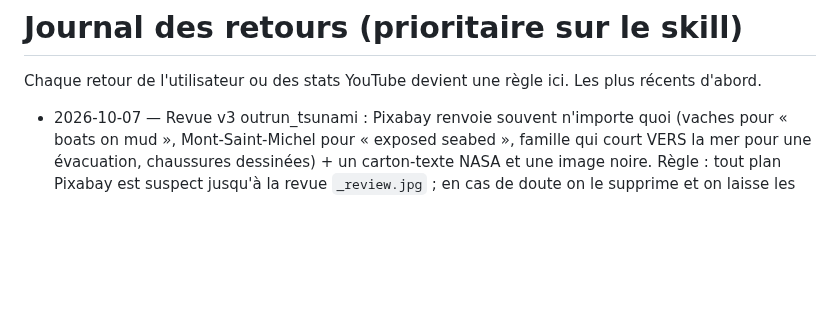
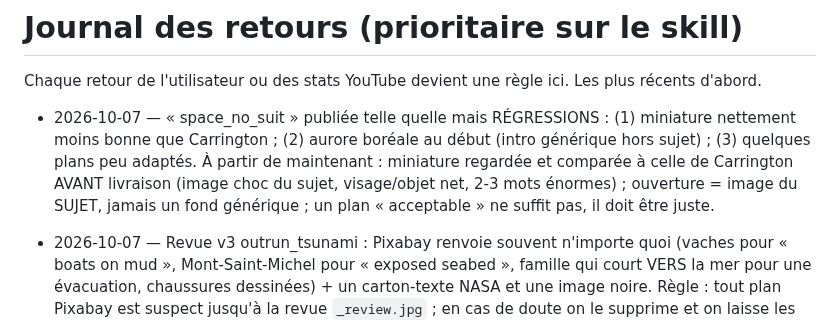
Before and after one commit to sebastien311984-bot/youtube-studio, a Markdown page: channels/oddly-logical/FEEDBACK.md, the part around the change. Rendered like a GitHub page; blank space fills up the shorter version.

Commit message:
Anti-regression: thumbnail vs Carrington, subject-first opening, no 'close enough' shots
Co-Authored-By: Claude Opus 5.5 <noreply@anthropic.com>
Claude-Session: https://claude.ai/code/session_01LSLaHwjEZz2aXcfAuFDmjw

```diff
--- a/channels/oddly-logical/FEEDBACK.md
+++ b/channels/oddly-logical/FEEDBACK.md
@@ -1,5 +1,7 @@
 # Journal des retours (prioritaire sur le skill)
 Chaque retour de l'utilisateur ou des stats YouTube devient une règle ici. Les plus récents d'abord.
+
+- 2026-10-07 — « space_no_suit » publiée telle quelle mais RÉGRESSIONS : (1) miniature nettement moins bonne que Carrington ; (2) aurore boréale au début (intro générique hors sujet) ; (3) quelques plans peu adaptés. À partir de maintenant : miniature regardée et comparée à celle de Carrington AVANT livraison (image choc du sujet, visage/objet net, 2-3 mots énormes) ; ouverture = image du SUJET, jamais un fond générique ; un plan « acceptable » ne suffit pas, il doit être juste.
 
 - 2026-10-07 — Revue v3 outrun_tsunami : Pixabay renvoie souvent n'importe quoi (vaches pour « boats on mud », Mont-Saint-Michel pour « exposed seabed », famille qui court VERS la mer pour une évacuation, chaussures dessinées) + un carton-texte NASA et une image noire. Règle : tout plan Pixabay est suspect jusqu'à la revue `_review.jpg` ; en cas de doute on le supprime et on laisse les plans officiels/animations couvrir la scène. Moteur : un plan répété réutilise le même fichier ; Pixabay = requête complète seulement (plus de raccourcissement), vrais films seulement (video_type=film), au moins la moitié des mots de la requête dans les tags, sinon plan retiré ; `pixabay:id:<n>` pour figer un plan choisi à l'œil sur la planche du scout.
 - 2026-10-07 — PIXABAY INTERDIT par défaut (met le bazar : hors-sujet, métaphores). Images = sources officielles/archives uniquement (NASA, NOAA, USGS via Scout/Commons, CDC/NIH, DVIDS, Internet Archive). Choisir des sujets pour lesquels ces sources ont de VRAIES images, et alterner les thèmes à chaque vidéo.
```
Also changed, not shown: 1 other file.
